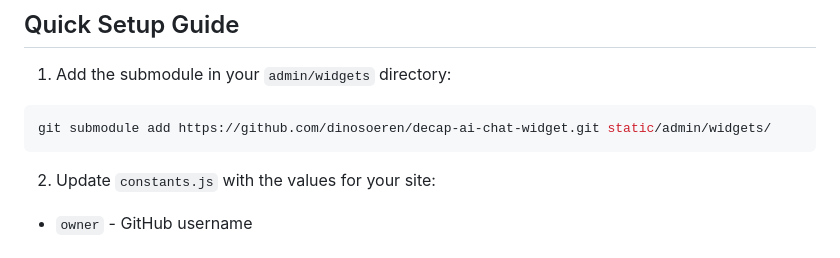
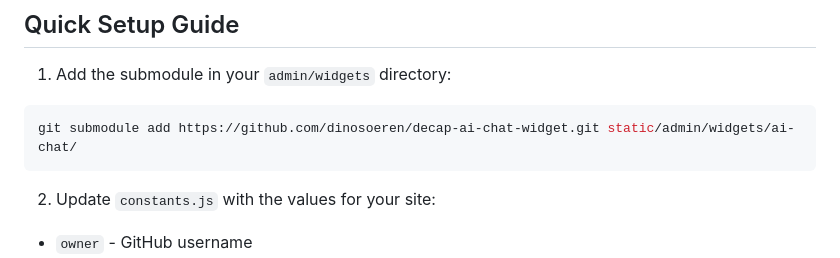
Before and after one commit to dinosoeren/decap-ai-chat-widget, a Markdown page: README.md, the part around the change printed below. GitHub-like rendering.

Commit message:
Readme submodule command

````diff
--- a/README.md
+++ b/README.md
@@ -7,7 +7,7 @@ A custom widget for Decap CMS that provides an AI chat interface with content-aw
 1. Add the submodule in your `admin/widgets` directory:
 
 ```bash
-git submodule add https://github.com/dinosoeren/decap-ai-chat-widget.git static/admin/widgets/
+git submodule add https://github.com/dinosoeren/decap-ai-chat-widget.git static/admin/widgets/ai-chat/
 ```
 
 2. Update `constants.js` with the values for your site:
````
Also changed, not shown: other parts of README.md (+2 -2 lines).
